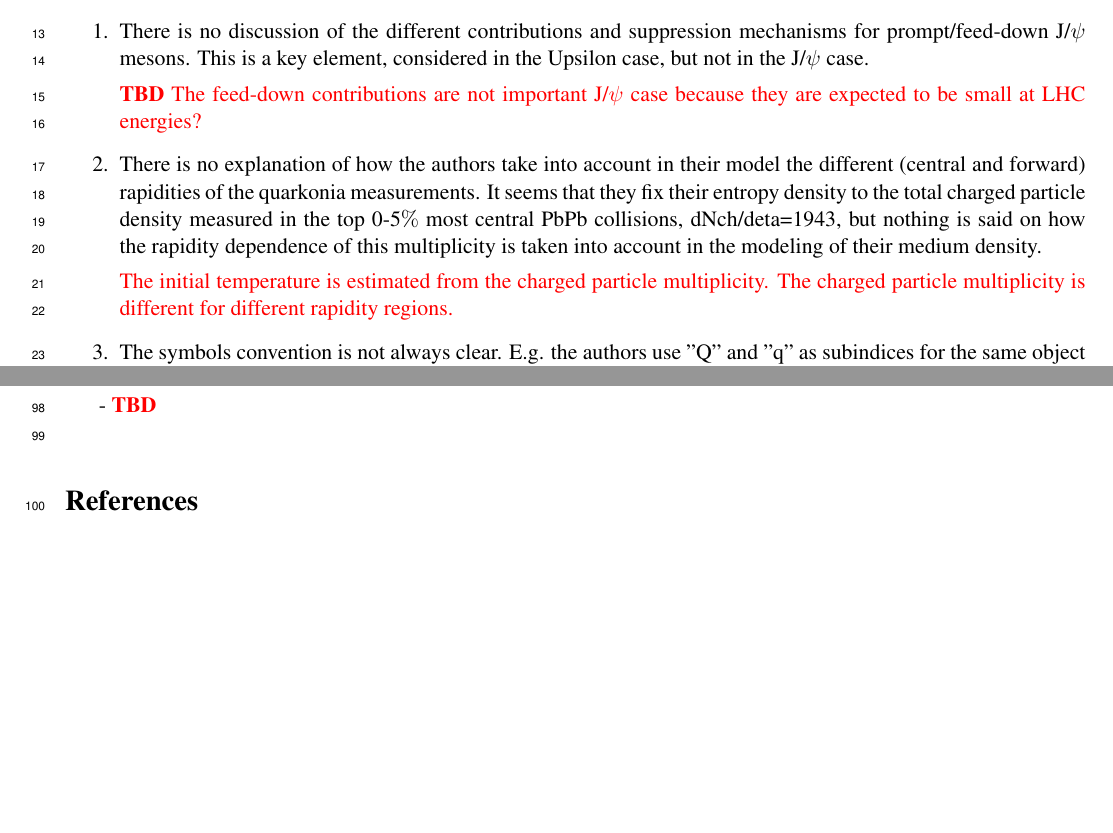
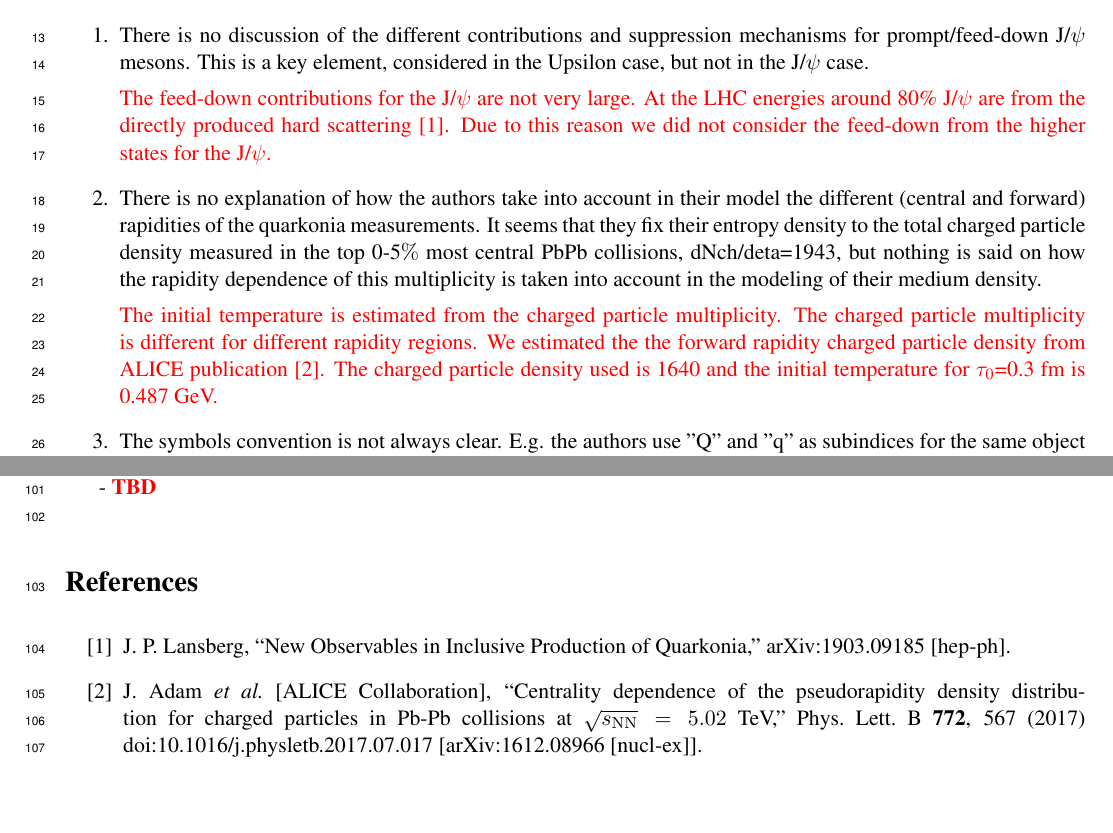
Before and after one commit to vineetsalar/QuarkoniaSupp, a LaTeX document (Papers/JPGRefReport/Ref2/ReportRef2.tex): two parts of pages 1 and 3 of 3, joined at a grey line, cut so that both start at the same text. Compiled offline with pdfLaTeX.

Commit message:
modified ref report 2

```diff
--- a/Papers/JPGRefReport/Ref2/ReportRef2.tex
+++ b/Papers/JPGRefReport/Ref2/ReportRef2.tex
@@ -69,8 +69,11 @@ Detailed responses to all the comments made by referee can be found below.}
 mechanisms for prompt/feed-down J/$\psi$ mesons. This is a key element, considered
 in the Upsilon case, but not in the J/$\psi$ case.
 
-{\color{red} \textbf{TBD} The feed-down contributions are not important J/$\psi$ case because they are
-  expected to be small at LHC energies?}
+{\color{red} The feed-down contributions for the J/$\psi$ are not very large.
+  At the LHC energies around 80\% J/$\psi$ are from the directly produced hard
+  scattering~\cite{Lansberg:2019adr}. Due to this reason we did not consider the feed-down
+  from the higher states for the J/$\psi$.
+}
 
 
 
@@ -84,7 +87,9 @@ taken into account in the modeling of their medium density.
 
 { \color{red} The initial temperature is estimated from the charged particle
   multiplicity. The charged particle multiplicity is different for different
-  rapidity regions.
+  rapidity regions. We estimated the the forward rapidity charged particle density
+  from ALICE publication~\cite{Adam:2016ddh}. The charged particle density used is
+  1640 and the initial temperature for $\tau_0$=0.3 fm is 0.487 GeV.
 }
 
 \item The symbols convention is not always clear. E.g. the authors use "Q" and
@@ -216,8 +220,26 @@ the amount of high-pT J/psi suppression seen in the data.
 \noindent
 \begin{thebibliography}{100}
 \medskip
+%\cite{Lansberg:2019adr}
+\bibitem{Lansberg:2019adr}
+  J.~P.~Lansberg,
+  ``New Observables in Inclusive Production of Quarkonia,''
+  arXiv:1903.09185 [hep-ph].
+  %%CITATION = ARXIV:1903.09185;%%
+  %6 citations counted in INSPIRE as of 27 Jul 2019
 
-%57
+%\cite{Adam:2016ddh}
+\bibitem{Adam:2016ddh}
+  J.~Adam {\it et al.} [ALICE Collaboration],
+  ``Centrality dependence of the pseudorapidity density distribution for charged particles
+  in Pb-Pb collisions at $\sqrt{s_{\rm NN}}=5.02$ TeV,''
+  Phys.\ Lett.\ B {\bf 772}, 567 (2017)
+  doi:10.1016/j.physletb.2017.07.017
+  [arXiv:1612.08966 [nucl-ex]].
+  %%CITATION = doi:10.1016/j.physletb.2017.07.017;%%
+  %27 citations counted in INSPIRE as of 27 Jul 2019
+
+
 
 
 
```
Also changed, not shown: Papers/JPGRefReport/Ref2/ReportRef2.tex (3 more changed lines).
